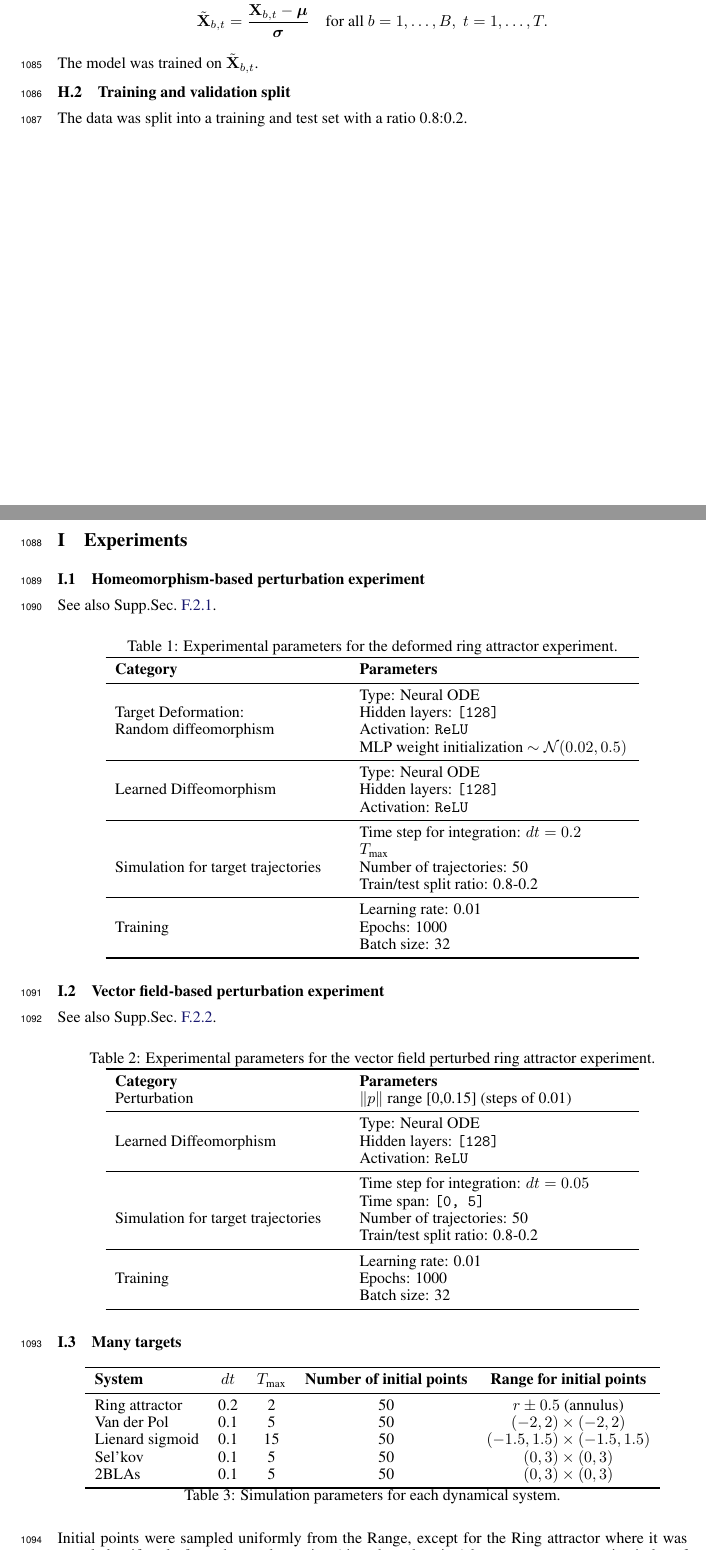
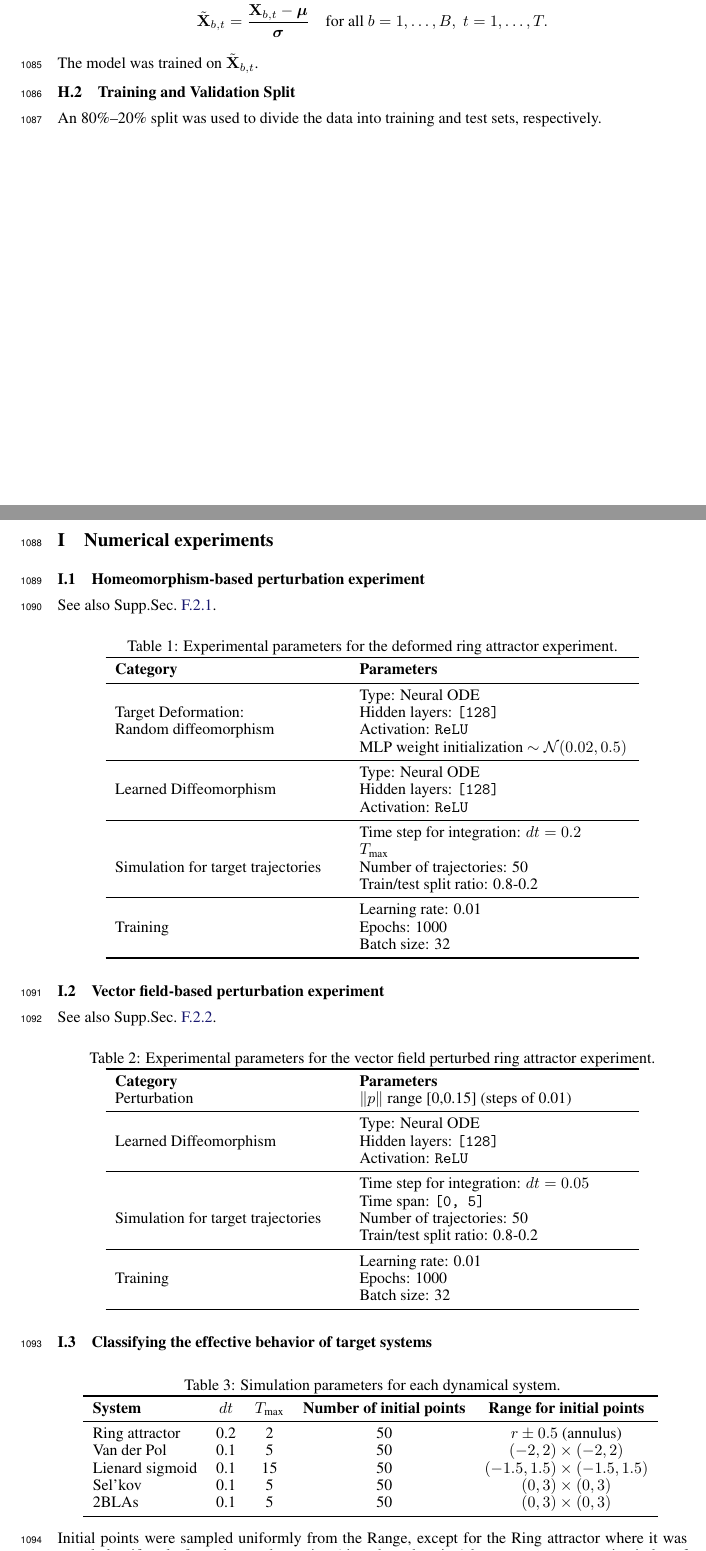
Before and after one commit to Asagodi/topological_diversity, a LaTeX paper (iam/interpretable_attractor_motifs.tex): two parts of pages 36 and 37 of 45, joined at a grey line, cut so that both start at the same text. Compiled offline with pdfLaTeX.

Commit message:
splitting

```diff
--- a/iam/interpretable_attractor_motifs.tex
+++ b/iam/interpretable_attractor_motifs.tex
@@ -2745,14 +2745,14 @@ Given a batch of trajectories \( \mathbf{X} \in \mathbb{R}^{B \times T \times d}
 
 The model was trained on $\tilde{\mathbf{X}}_{b,t}$.
 
-\subsection{Training and validation split}
-The data was split into a training and test set with a ratio 0.8:0.2.
+\subsection{Training and Validation Split}
+An 80\%–20\% split was used to divide the data into training and test sets, respectively.
 
 
 
 
 \newpage
-\section{Experiments}
+\section{Numerical experiments}
 
 
 \subsection{Homeomorphism-based perturbation experiment}\label{sec:homeopert_exp_details}
@@ -2840,9 +2840,10 @@ See also Supp.Sec.~\ref{sec:vfpert_exp_description}.
 \end{tabular}
 \end{table}
 
-\subsection{Many targets}\label{sec:manytargets_exp_details}
+\subsection{Classifying the effective behavior of target systems}\label{sec:manytargets_exp_details}
 \begin{table}[h!]
 \centering
+\caption{Simulation parameters for each dynamical system.}
 \begin{tabular}{lcccc}
 \toprule
 \textbf{System} & $dt$ &  $T_{\text{max}}$ & \textbf{Number of initial points} & \textbf{Range for initial points} \\
@@ -2854,7 +2855,6 @@ Sel'kov                 	&    0.1         &       5        &             50
 2BLAs                  	&    0.1         &       5        &             50                    &       $(0,3)\times (0,3)$ \\
 \bottomrule
 \end{tabular}
-\caption{Simulation parameters for each dynamical system.}
 \label{tab:system_params}
 \end{table}
 
```
